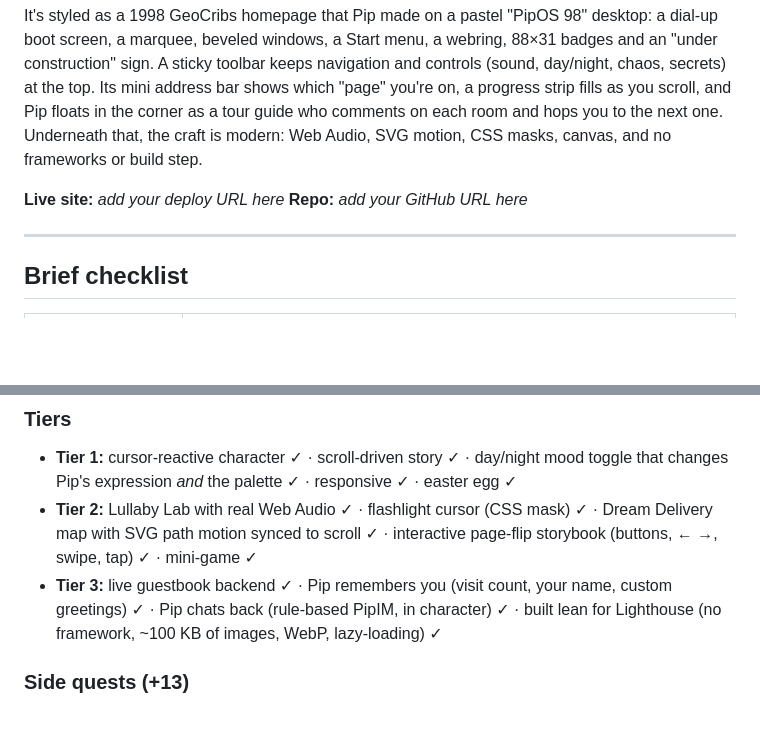
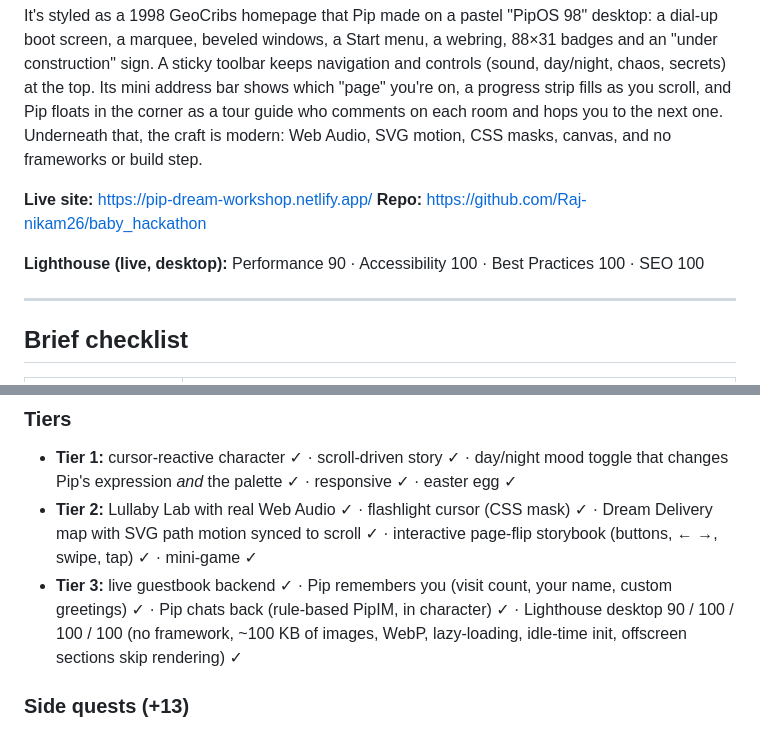
Before and after one commit to Raj-nikam26/baby_hackathon, a Markdown page: README.md, 2 parts joined by grey strips. Drawn GitHub-style; blank space fills up the shorter version.

Commit message:
Add live link, Lighthouse scores and submission write-up

```diff
--- a/README.md
+++ b/README.md
@@ -6,8 +6,10 @@ The portfolio homepage of **Pip**, Junior Dream Engineer at the Midnight Nursery
 
 It's styled as a 1998 GeoCribs homepage that Pip made on a pastel "PipOS 98" desktop: a dial-up boot screen, a marquee, beveled windows, a Start menu, a webring, 88×31 badges and an "under construction" sign. A sticky toolbar keeps navigation and controls (sound, day/night, chaos, secrets) at the top. Its mini address bar shows which "page" you're on, a progress strip fills as you scroll, and Pip floats in the corner as a tour guide who comments on each room and hops you to the next one. Underneath that, the craft is modern: Web Audio, SVG motion, CSS masks, canvas, and no frameworks or build step.
 
-**Live site:** _add your deploy URL here_
-**Repo:** _add your GitHub URL here_
+**Live site:** https://pip-dream-workshop.netlify.app/
+**Repo:** https://github.com/Raj-nikam26/baby_hackathon
+
+**Lighthouse (live, desktop):** Performance 90 · Accessibility 100 · Best Practices 100 · SEO 100
 
 ---
 
@@ -26,7 +28,7 @@ It's styled as a 1998 GeoCribs homepage that Pip made on a pastel "PipOS 98" des
 ### Tiers
 - **Tier 1:** cursor-reactive character ✓ · scroll-driven story ✓ · day/night mood toggle that changes Pip's expression *and* the palette ✓ · responsive ✓ · easter egg ✓
 - **Tier 2:** Lullaby Lab with real Web Audio ✓ · flashlight cursor (CSS mask) ✓ · Dream Delivery map with SVG path motion synced to scroll ✓ · interactive page-flip storybook (buttons, ← →, swipe, tap) ✓ · mini-game ✓
-- **Tier 3:** live guestbook backend ✓ · Pip remembers you (visit count, your name, custom greetings) ✓ · Pip chats back (rule-based PipIM, in character) ✓ · built lean for Lighthouse (no framework, ~100 KB of images, WebP, lazy-loading) ✓
+- **Tier 3:** live guestbook backend ✓ · Pip remembers you (visit count, your name, custom greetings) ✓ · Pip chats back (rule-based PipIM, in character) ✓ · Lighthouse desktop 90 / 100 / 100 / 100 (no framework, ~100 KB of images, WebP, lazy-loading, idle-time init, offscreen sections skip rendering) ✓
 
 ### Side quests (+13)
 - **Live Guestbook** (+2): "Dream Wish Guestbook", persisted with Netlify Functions + Netlify Blobs, with a kindness filter, a honeypot and a rate limit
```
Also changed, not shown: SUBMISSION.md (added, +24 -0 lines).
